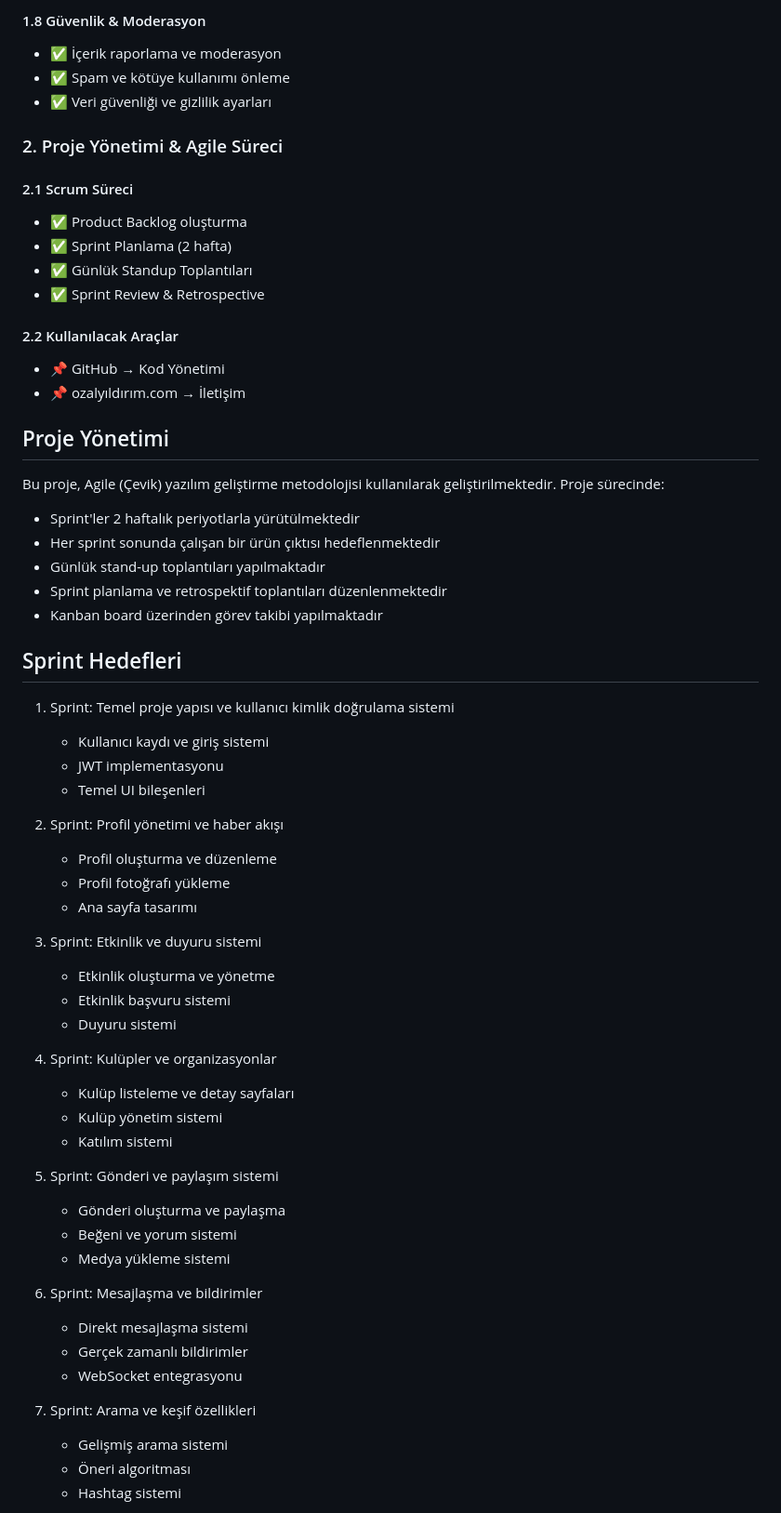
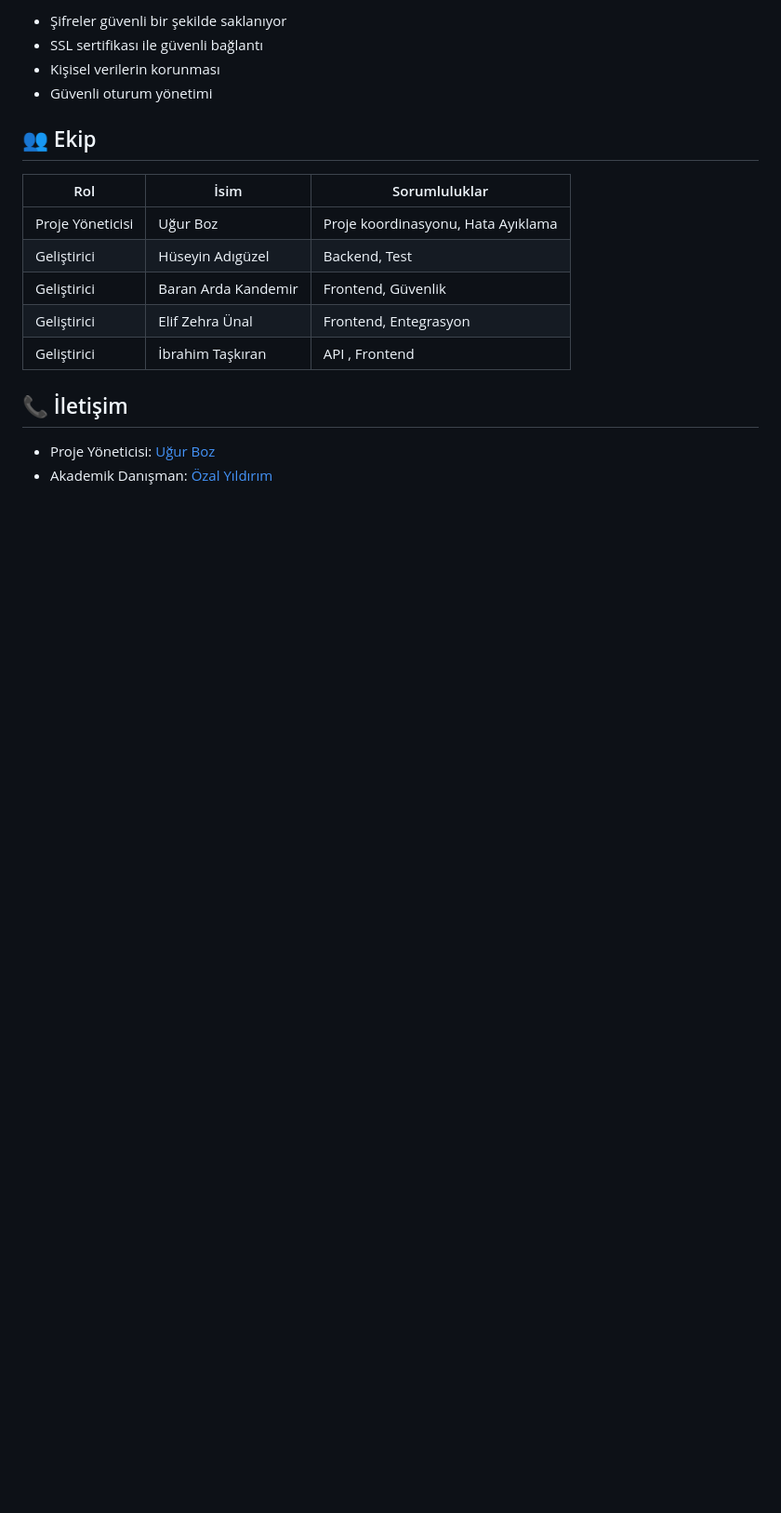
Before and after one commit to ugurboz/FiratUni-Social_WebSite, a Markdown page: README.md, the part around one of its changes. Shown at 93% size. Drawn GitHub-style; blank space fills up the shorter version.

```diff
--- a/README.md
+++ b/README.md
@@ -62,66 +58,21 @@ Fırat Üniversitesi öğrencileri ve personeli için modern bir sosyal ağ plat
 
-#### 1.8 Güvenlik & Moderasyon
-- ✅ İçerik raporlama ve moderasyon
-- ✅ Spam ve kötüye kullanımı önleme
-- ✅ Veri güvenliği ve gizlilik ayarları
+- Şifreler güvenli bir şekilde saklanıyor
+- SSL sertifikası ile güvenli bağlantı
+- Kişisel verilerin korunması
+- Güvenli oturum yönetimi
 
+## 👥 Ekip
 
-### 2. Proje Yönetimi & Agile Süreci
+| Rol | İsim | Sorumluluklar |
+|-----|------|---------------|
+| Proje Yöneticisi | Uğur Boz | Proje koordinasyonu, Hata Ayıklama |
+| Geliştirici | Hüseyin Adıgüzel | Backend, Test |
+| Geliştirici | Baran Arda Kandemir | Frontend, Güvenlik |
+| Geliştirici | Elif Zehra Ünal | Frontend, Entegrasyon |
+| Geliştirici | İbrahim Taşkıran | API , Frontend |
 
-#### 2.1 Scrum Süreci
-- ✅ Product Backlog oluşturma
-- ✅ Sprint Planlama (2 hafta)
-- ✅ Günlük Standup Toplantıları
-- ✅ Sprint Review & Retrospective
+## 📞 İletişim
 
-#### 2.2 Kullanılacak Araçlar
-- 📌 GitHub → Kod Yönetimi
-- 📌 ozalyıldırım.com → İletişim
+- Proje Yöneticisi: [Uğur Boz](mailto:iletisim_ugurboz@gmail.com)
+- Akademik Danışman: [Özal Yıldırım](mailto:ozal@firat.edu.tr)
 
-## Proje Yönetimi
-
-Bu proje, Agile (Çevik) yazılım geliştirme metodolojisi kullanılarak geliştirilmektedir. Proje sürecinde:
-
-- Sprint'ler 2 haftalık periyotlarla yürütülmektedir
-- Her sprint sonunda çalışan bir ürün çıktısı hedeflenmektedir
-- Günlük stand-up toplantıları yapılmaktadır
-- Sprint planlama ve retrospektif toplantıları düzenlenmektedir
-- Kanban board üzerinden görev takibi yapılmaktadır
-
-## Sprint Hedefleri
-
-1. Sprint: Temel proje yapısı ve kullanıcı kimlik doğrulama sistemi
-   - Kullanıcı kaydı ve giriş sistemi
-   - JWT implementasyonu
-   - Temel UI bileşenleri
-
-2. Sprint: Profil yönetimi ve haber akışı
-   - Profil oluşturma ve düzenleme
-   - Profil fotoğrafı yükleme
-   - Ana sayfa tasarımı
-
-3. Sprint: Etkinlik ve duyuru sistemi
-   - Etkinlik oluşturma ve yönetme
-   - Etkinlik başvuru sistemi
-   - Duyuru sistemi
-
-4. Sprint: Kulüpler ve organizasyonlar
-   - Kulüp listeleme ve detay sayfaları
-   - Kulüp yönetim sistemi
-   - Katılım sistemi
-
-5. Sprint: Gönderi ve paylaşım sistemi
-   - Gönderi oluşturma ve paylaşma
-   - Beğeni ve yorum sistemi
-   - Medya yükleme sistemi
-
-6. Sprint: Mesajlaşma ve bildirimler
-   - Direkt mesajlaşma sistemi
-   - Gerçek zamanlı bildirimler
-   - WebSocket entegrasyonu
-
-7. Sprint: Arama ve keşif özellikleri
-   - Gelişmiş arama sistemi
-   - Öneri algoritması
-   - Hashtag sistemi
-
```
Also changed, not shown: other parts of README.md (+48 -131 lines).
